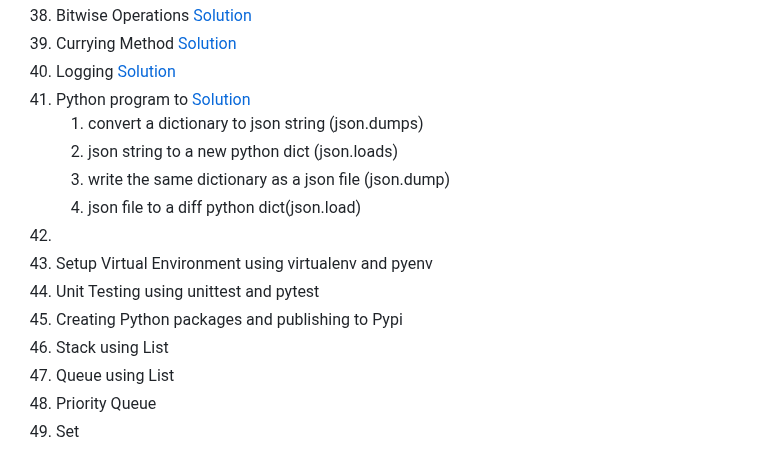
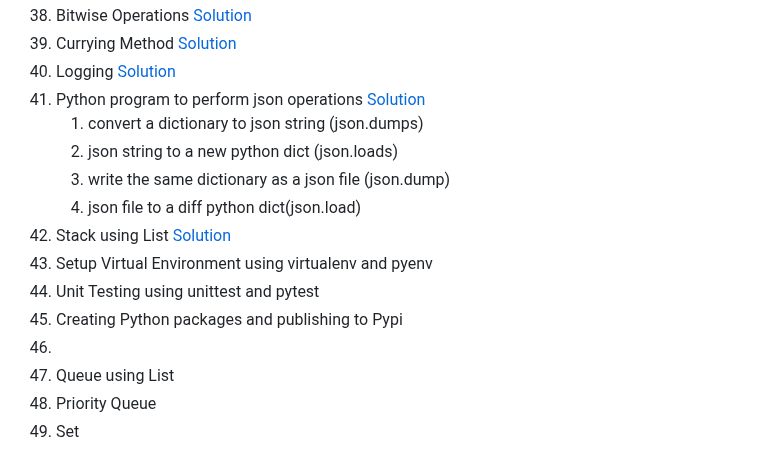
Before and after one commit to govindarajanv/golang-python, a Markdown page: python/exercises.md, the part around the change. Rendered like a GitHub page.

Commit message:
json operations

```diff
--- a/python/exercises.md
+++ b/python/exercises.md
@@ -39,16 +39,16 @@
 38. Bitwise Operations [Solution](misc/bitwise.py)
 39. Currying Method [Solution](misc/currying_timeconversion.py)
 40. Logging [Solution](misc/logger.py)
-41. Python program to [Solution](misc/json_operations.py)
+41. Python program to perform json operations [Solution](misc/json_operations.py)
     1. convert a dictionary to json string (json.dumps)
     1. json string to a new python dict (json.loads)
     1. write the same dictionary as a json file (json.dump)
     1. json file to a diff python dict(json.load)
-42.
+42. Stack using List   [Solution](/data-structures/stack.py)
 43. Setup Virtual Environment using virtualenv and pyenv
 44. Unit Testing using unittest and pytest
 45. Creating Python packages and publishing to Pypi
-46. Stack using List
+46.
 47. Queue using List
 48. Priority Queue
 49. Set
```
